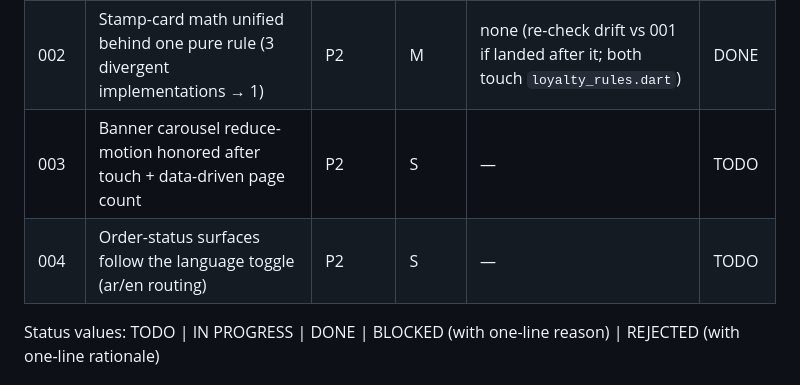
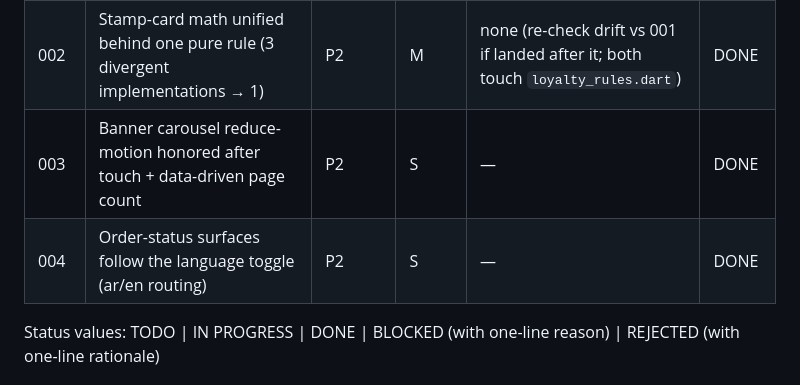
Before and after one commit to TAGOOZ/kadyApp, a Markdown page: plans/README.md, the part around the change. GitHub-like rendering.

Commit message:
docs(plans): 002-004 DONE; audit findings #5-#9 fixed

```diff
--- a/plans/README.md
+++ b/plans/README.md
@@ -21,8 +21,8 @@ Every plan's done criteria build on these two gates.
 |------|-------|----------|--------|------------|--------|
 | 001 | Redeemed Points actually deducted at checkout (`applyRedemption` wired through crediting) | P1 | M | — | DONE |
 | 002 | Stamp-card math unified behind one pure rule (3 divergent implementations → 1) | P2 | M | none (re-check drift vs 001 if landed after it; both touch `loyalty_rules.dart`) | DONE |
-| 003 | Banner carousel reduce-motion honored after touch + data-driven page count | P2 | S | — | TODO |
-| 004 | Order-status surfaces follow the language toggle (ar/en routing) | P2 | S | — | TODO |
+| 003 | Banner carousel reduce-motion honored after touch + data-driven page count | P2 | S | — | DONE |
+| 004 | Order-status surfaces follow the language toggle (ar/en routing) | P2 | S | — | DONE |
 
 Status values: TODO | IN PROGRESS | DONE | BLOCKED (with one-line reason) | REJECTED (with one-line rationale)
 
```
